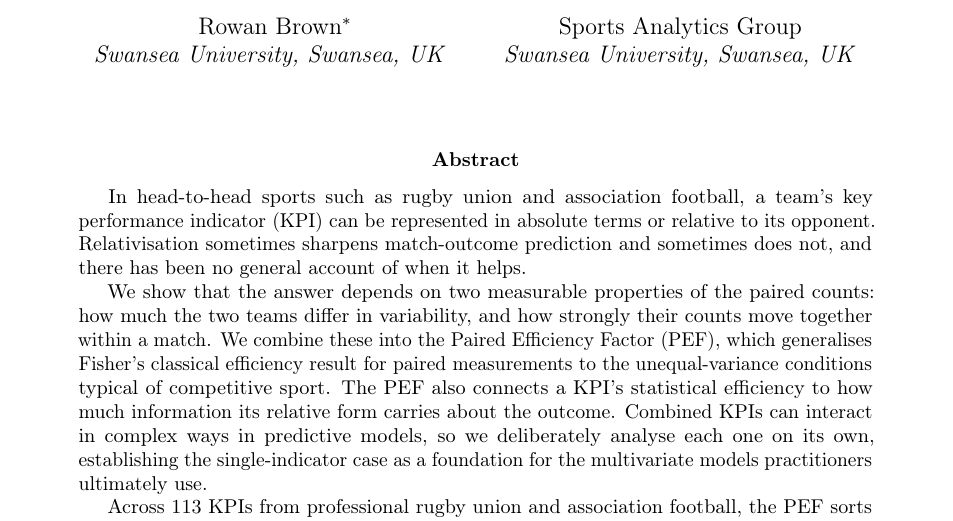
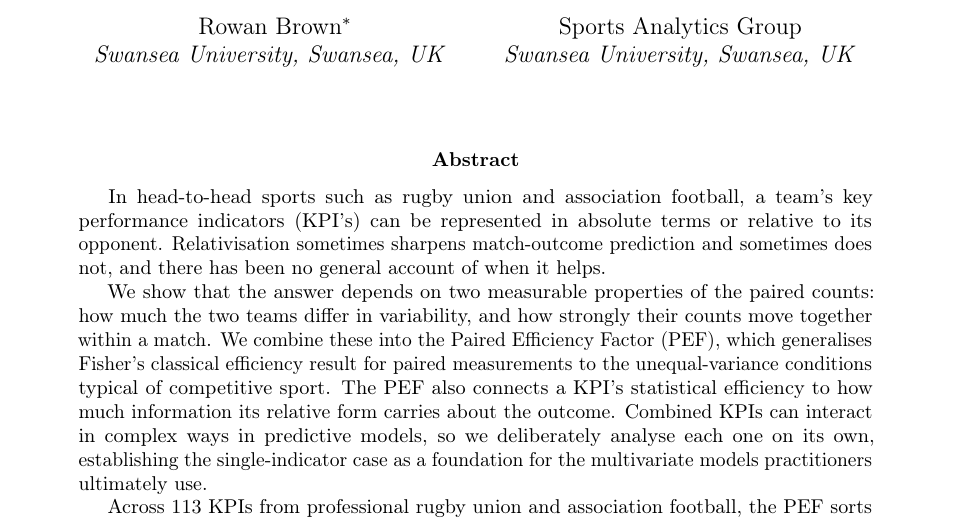
Before and after one commit to AroundInteger/pef-empirical, a LaTeX paper (main.tex, which reads sections/abstract.tex): part of page 1 of 44, cut so that both start at the same text. Compiled offline with pdfLaTeX.

Commit message:
Updates from Overleaf

```diff
--- a/sections/abstract.tex
+++ b/sections/abstract.tex
@@ -1,5 +1,5 @@
 \begin{abstract}
-In head-to-head sports such as rugby union and association football, a team's key performance indicator (KPI) can be represented in absolute terms or relative to its opponent. Relativisation sometimes sharpens match-outcome prediction and sometimes does not, and there has been no general account of when it helps.
+In head-to-head sports such as rugby union and association football, a team's key performance indicators (KPI's) can be represented in absolute terms or relative to its opponent. Relativisation sometimes sharpens match-outcome prediction and sometimes does not, and there has been no general account of when it helps.
 
 We show that the answer depends on two measurable properties of the paired counts: how much the two teams differ in variability, and how strongly their counts move together within a match. We combine these into the Paired Efficiency Factor (PEF), which generalises Fisher's classical efficiency result for paired measurements to the unequal-variance conditions typical of competitive sport. The PEF also connects a KPI's statistical efficiency to how much information its relative form carries about the outcome. Combined KPIs can interact in complex ways in predictive models, so we deliberately analyse each one on its own, establishing the single-indicator case as a foundation for the multivariate models practitioners ultimately use.
 
```
